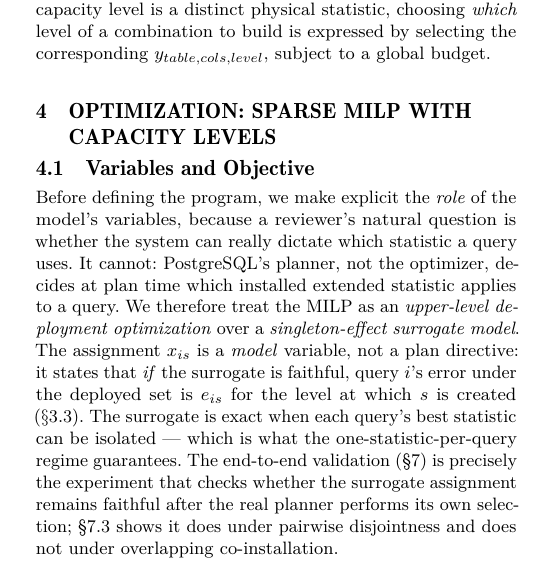
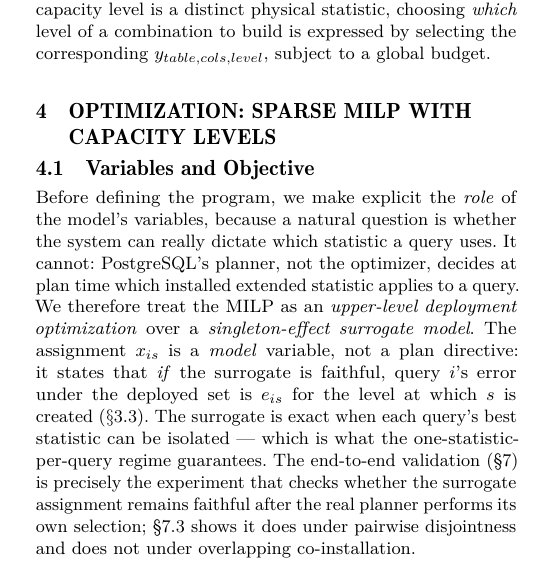
Before and after one commit to 1951123/pg-extstats-selection, a LaTeX paper (paper/main.tex): part of one column of page 4 of 14, cut so that both start at the same text. Compiled offline with pdfLaTeX.

Commit message:
措辞: MILP surrogate段去掉'a reviewer's'，改为中性动机表述

```diff
--- a/paper/main.tex
+++ b/paper/main.tex
@@ -457,7 +457,7 @@ subject to a global budget.
 \subsection{Variables and Objective}
 
 Before defining the program, we make explicit the \emph{role} of the model's
-variables, because a reviewer's natural question is whether the system can
+variables, because a natural question is whether the system can
 really dictate which statistic a query uses. It cannot: PostgreSQL's planner,
 not the optimizer, decides at plan time which installed extended statistic
 applies to a query. We therefore treat the MILP as an \emph{upper-level
```
